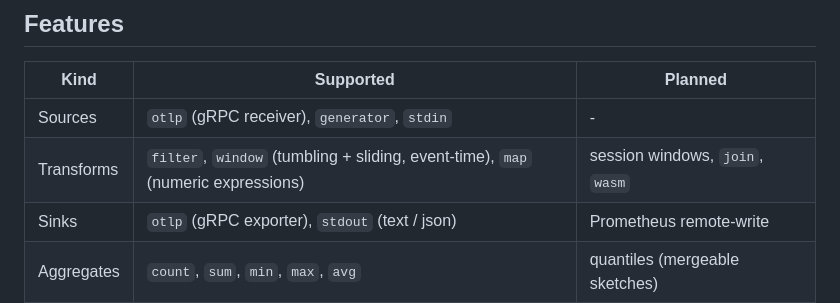
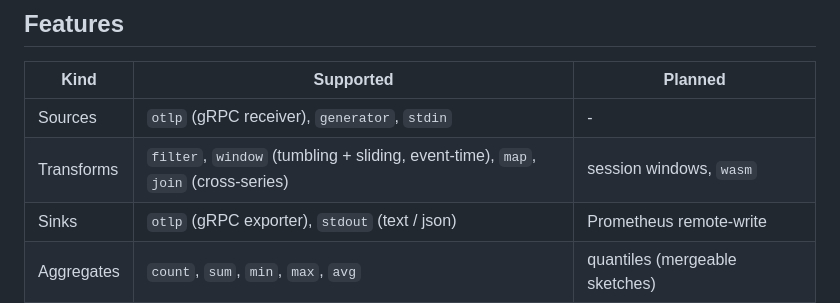
Before and after one commit to headrace-rs/headrace, a Markdown page: README.md, the part around the change. Rendered like a GitHub page.

Commit message:
docs: mark the join transform as shipped
Move join to supported in the README feature matrix and tick off
map + join in the v0.3 roadmap; link ADR-0012.

Assisted-by: Claude:claude-opus-4-8

```diff
--- a/README.md
+++ b/README.md
@@ -33,7 +33,7 @@ cargo run -p headrace -- --metrics otlp run examples/latency.yaml   # export hea
 | Kind | Supported | Planned |
 |---|---|---|
 | Sources | `otlp` (gRPC receiver), `generator`, `stdin` | - |
-| Transforms | `filter`, `window` (tumbling + sliding, event-time), `map` (numeric expressions) | session windows, `join`, `wasm` |
+| Transforms | `filter`, `window` (tumbling + sliding, event-time), `map`, `join` (cross-series) | session windows, `wasm` |
 | Sinks | `otlp` (gRPC exporter), `stdout` (text / json) | Prometheus remote-write |
 | Aggregates | `count`, `sum`, `min`, `max`, `avg` | quantiles (mergeable sketches) |
 | Backend | in-process (single binary) | NATS JetStream (partitioned, scaled) |
```
Also changed, not shown: DESIGN.md (+3 -3 lines).
